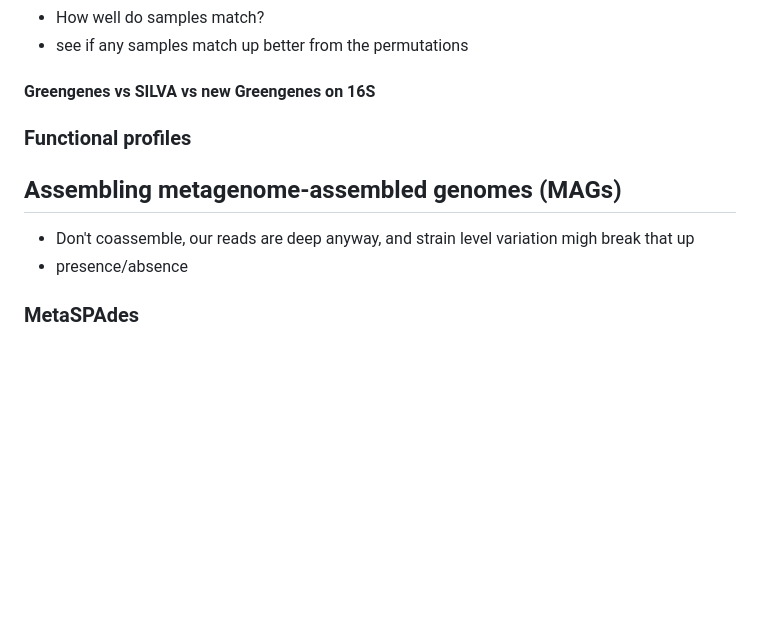
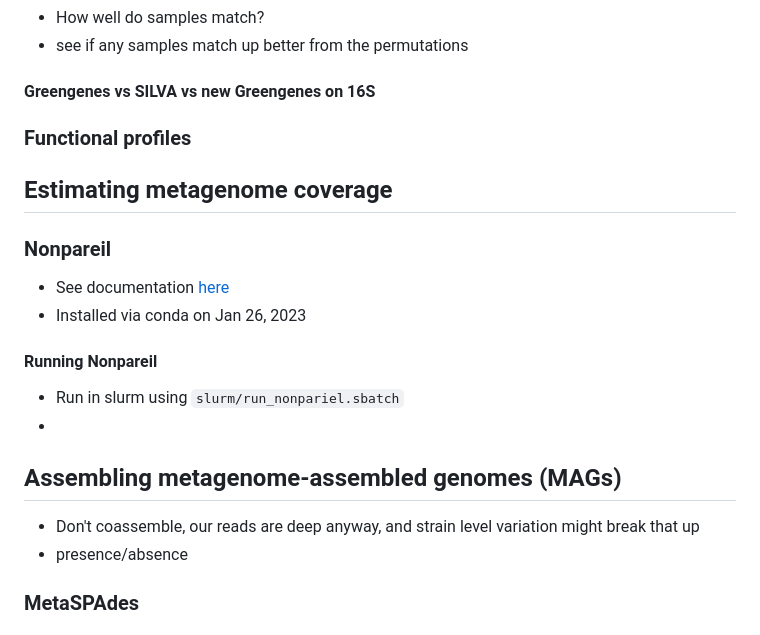
Before and after one commit to sterrettJD/HIV-MetaG, a Markdown page: README.md, the part around the change. Drawn GitHub-style; blank space fills up the shorter version.

Commit message:
add nonpariel info

```diff
--- a/README.md
+++ b/README.md
@@ -94,8 +94,16 @@ Sequencing performed end of November 2022
 
 ### Functional profiles
 
+## Estimating metagenome coverage
+### Nonpareil
+- See documentation [here](https://nonpareil.readthedocs.io/en/latest/)
+- Installed via conda on Jan 26, 2023
+#### Running Nonpareil
+- Run in slurm using `slurm/run_nonpariel.sbatch`
+-
+
 ## Assembling metagenome-assembled genomes (MAGs)
-- Don't coassemble, our reads are deep anyway, and strain level variation migh break that up
+- Don't coassemble, our reads are deep anyway, and strain level variation might break that up
 - presence/absence
 
 ### MetaSPAdes
```
